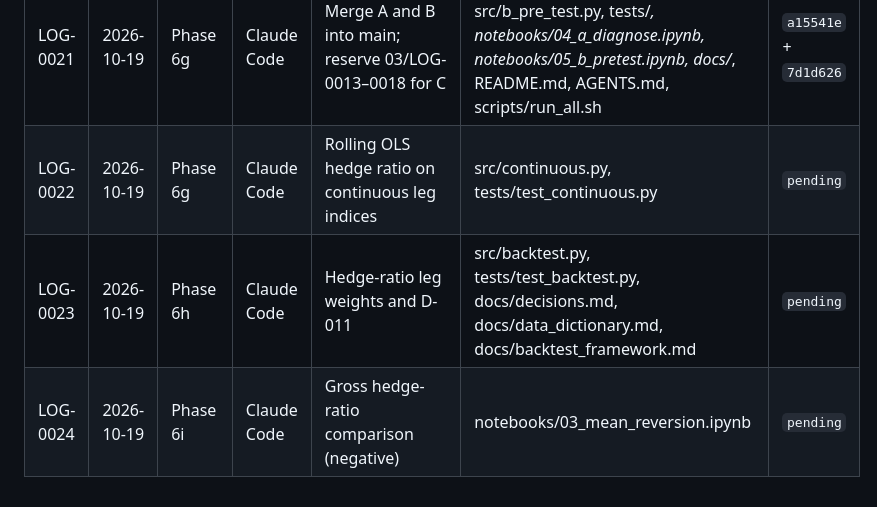
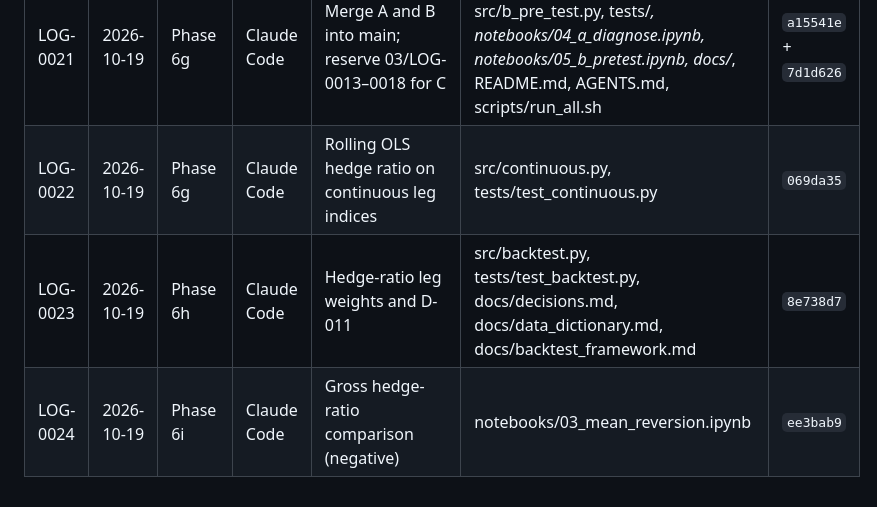
Before and after one commit to TianTian20021211/SystematicTradingCourse, a Markdown page: docs/logs/INDEX.md, the part around the change. Rendered like a GitHub page.

Commit message:
docs(logs): record hedge-ratio commit hashes
Log: docs/logs/AGENT_LOG.md#LOG-0021
Co-Authored-By: Claude Code <noreply@anthropic.com>

```diff
--- a/docs/logs/INDEX.md
+++ b/docs/logs/INDEX.md
@@ -23,6 +23,6 @@
 | LOG-0019 | 2026-10-19 | Phase 6b | Claude Code | A negative-result diagnosis (side/sector/era, K=5 vs K=10, costs) | src/a_diagnostics.py, tests/test_a_diagnostics.py, notebooks/04_a_diagnose.ipynb, docs/a_negative_result.md | `f02f18b` |
 | LOG-0020 | 2026-10-19 | Phase 6c | Claude Code | Cheap B pre-test (adjacent carry rank) — negative | src/b_pre_test.py, tests/test_b_pre_test.py, notebooks/05_b_pretest.ipynb, docs/b_pretest.md | `d257e0e` |
 | LOG-0021 | 2026-10-19 | Phase 6g | Claude Code | Merge A and B into main; reserve 03/LOG-0013–0018 for C | src/a_diagnostics.py, src/b_pre_test.py, tests/*, notebooks/04_a_diagnose.ipynb, notebooks/05_b_pretest.ipynb, docs/*, README.md, AGENTS.md, scripts/run_all.sh | `a15541e` + `7d1d626` |
-| LOG-0022 | 2026-10-19 | Phase 6g | Claude Code | Rolling OLS hedge ratio on continuous leg indices | src/continuous.py, tests/test_continuous.py | `pending` |
-| LOG-0023 | 2026-10-19 | Phase 6h | Claude Code | Hedge-ratio leg weights and D-011 | src/backtest.py, tests/test_backtest.py, docs/decisions.md, docs/data_dictionary.md, docs/backtest_framework.md | `pending` |
-| LOG-0024 | 2026-10-19 | Phase 6i | Claude Code | Gross hedge-ratio comparison (negative) | notebooks/03_mean_reversion.ipynb | `pending` |
+| LOG-0022 | 2026-10-19 | Phase 6g | Claude Code | Rolling OLS hedge ratio on continuous leg indices | src/continuous.py, tests/test_continuous.py | `069da35` |
+| LOG-0023 | 2026-10-19 | Phase 6h | Claude Code | Hedge-ratio leg weights and D-011 | src/backtest.py, tests/test_backtest.py, docs/decisions.md, docs/data_dictionary.md, docs/backtest_framework.md | `8e738d7` |
+| LOG-0024 | 2026-10-19 | Phase 6i | Claude Code | Gross hedge-ratio comparison (negative) | notebooks/03_mean_reversion.ipynb | `ee3bab9` |
```
